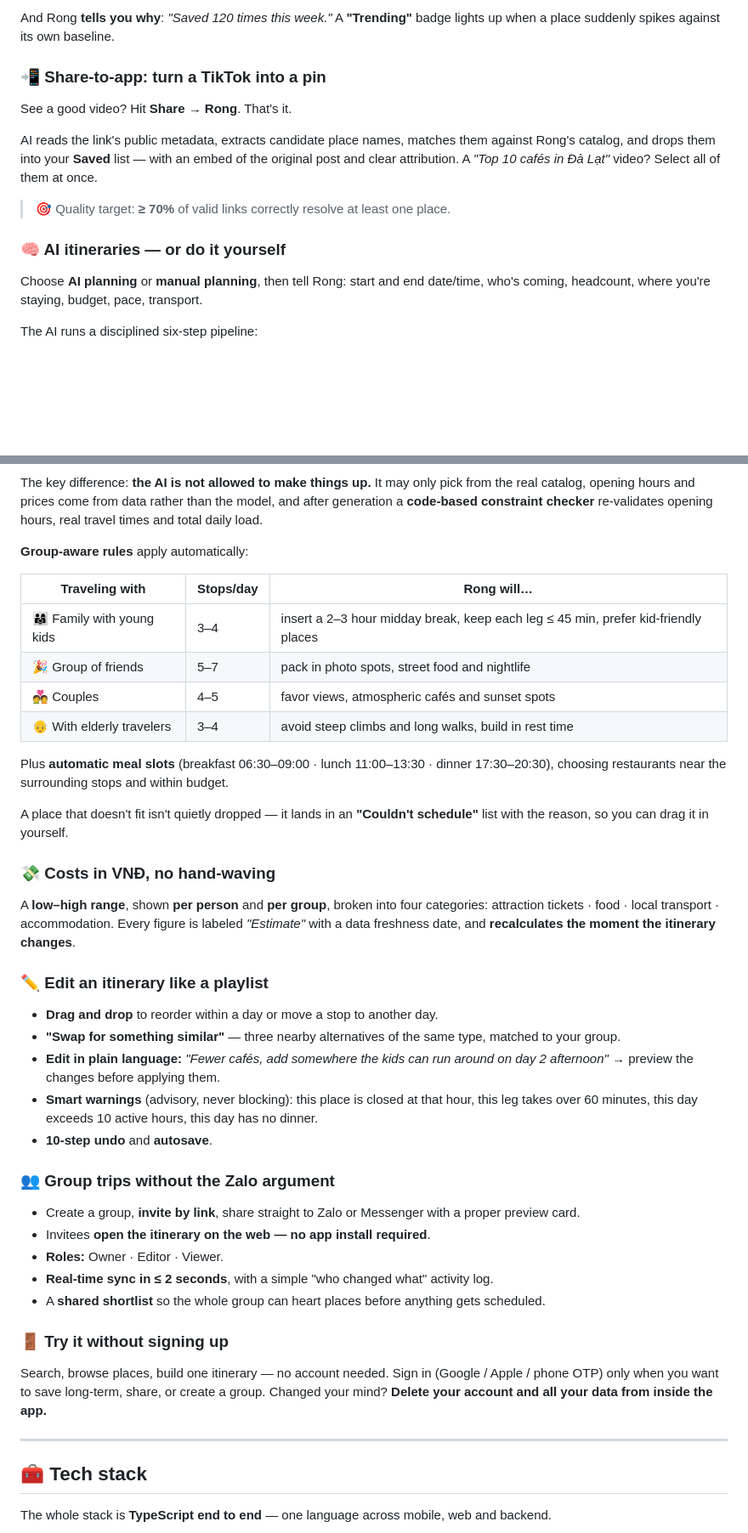
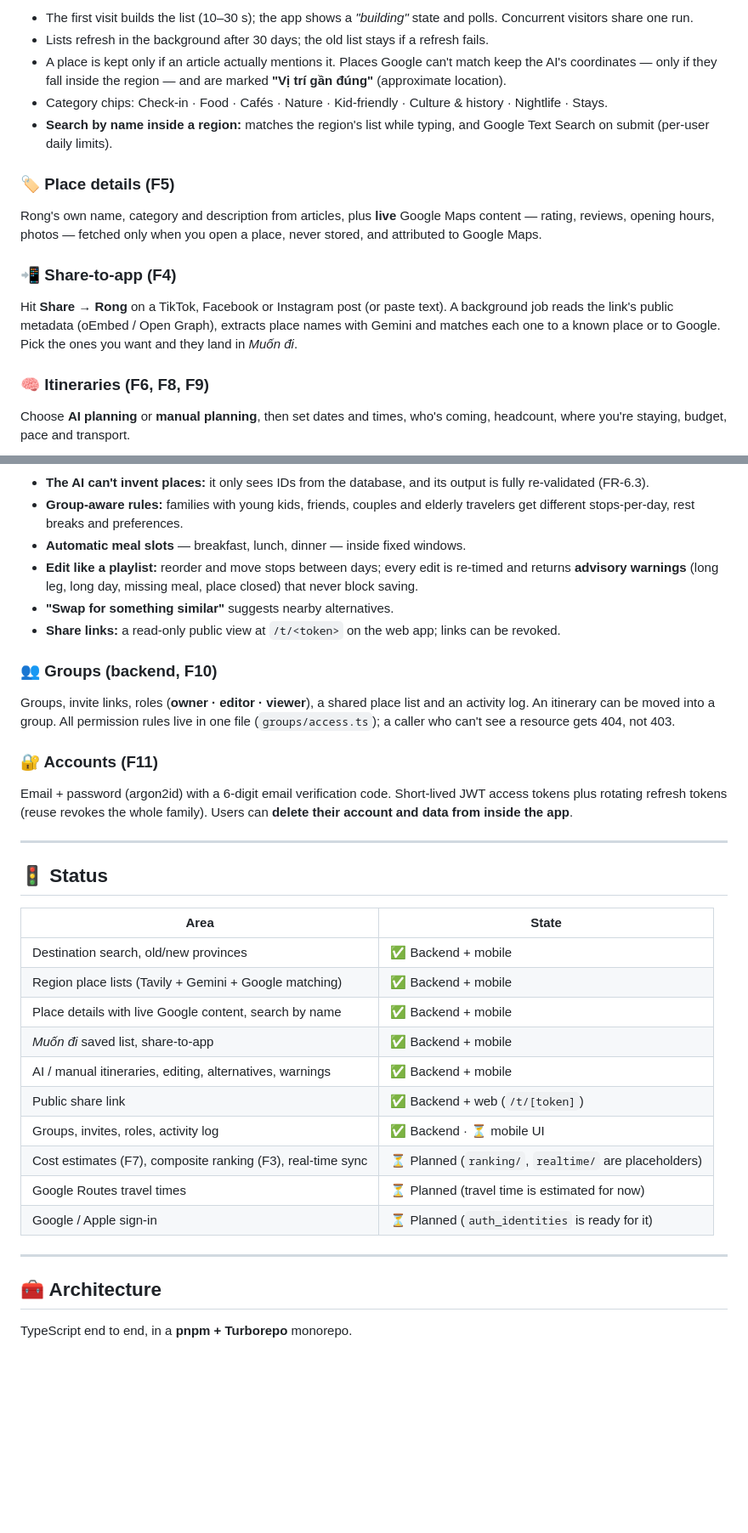
Before and after one commit to bluez44/Rong, a Markdown page: README.md, 2 parts joined by grey strips. Shown at 85% size. Drawn GitHub-style; blank space fills up the shorter version.

````diff
--- a/README.md
+++ b/README.md
@@ -68,20 +57,22 @@ Composite = 0.40 × Editorial score     ← scored by hand during curation
 ```
 
-And Rong **tells you why**: *"Saved 120 times this week."* A **"Trending"** badge lights up when a place suddenly spikes against its own baseline.
+- The first visit builds the list (10–30 s); the app shows a *"building"* state and polls. Concurrent visitors share one run.
+- Lists refresh in the background after 30 days; the old list stays if a refresh fails.
+- A place is kept only if an article actually mentions it. Places Google can't match keep the AI's coordinates — only if they fall inside the region — and are marked **"Vị trí gần đúng"** (approximate location).
+- Category chips: Check-in · Food · Cafés · Nature · Kid-friendly · Culture & history · Nightlife · Stays.
+- **Search by name inside a region:** matches the region's list while typing, and Google Text Search on submit (per-user daily limits).
 
-### 📲 Share-to-app: turn a TikTok into a pin
+### 🏷️ Place details (F5)
 
-See a good video? Hit **Share → Rong**. That's it.
+Rong's own name, category and description from articles, plus **live** Google Maps content — rating, reviews, opening hours, photos — fetched only when you open a place, never stored, and attributed to Google Maps.
 
-AI reads the link's public metadata, extracts candidate place names, matches them against Rong's catalog, and drops them into your **Saved** list — with an embed of the original post and clear attribution. A *"Top 10 cafés in Đà Lạt"* video? Select all of them at once.
+### 📲 Share-to-app (F4)
 
-> 🎯 Quality target: **≥ 70%** of valid links correctly resolve at least one place.
+Hit **Share → Rong** on a TikTok, Facebook or Instagram post (or paste text). A background job reads the link's public metadata (oEmbed / Open Graph), extracts place names with Gemini and matches each one to a known place or to Google. Pick the ones you want and they land in *Muốn đi*.
 
-### 🧠 AI itineraries — or do it yourself
+### 🧠 Itineraries (F6, F8, F9)
 
-Choose **AI planning** or **manual planning**, then tell Rong: start and end date/time, who's coming, headcount, where you're staying, budget, pace, transport.
-
-The AI runs a disciplined six-step pipeline:
+Choose **AI planning** or **manual planning**, then set dates and times, who's coming, headcount, where you're staying, budget, pace and transport.
 
 ```mermaid
 flowchart TD
@@ -95,49 +86,42 @@ flowchart TD
 ```
 
-The key difference: **the AI is not allowed to make things up.** It may only pick from the real catalog, opening hours and prices come from data rather than the model, and after generation a **code-based constraint checker** re-validates opening hours, real travel times and total daily load.
+- **The AI can't invent places:** it only sees IDs from the database, and its output is fully re-validated (FR-6.3).
+- **Group-aware rules:** families with young kids, friends, couples and elderly travelers get different stops-per-day, rest breaks and preferences.
+- **Automatic meal slots** — breakfast, lunch, dinner — inside fixed windows.
+- **Edit like a playlist:** reorder and move stops between days; every edit is re-timed and returns **advisory warnings** (long leg, long day, missing meal, place closed) that never block saving.
+- **"Swap for something similar"** suggests nearby alternatives.
+- **Share links:** a read-only public view at `/t/<token>` on the web app; links can be revoked.
 
-**Group-aware rules** apply automatically:
+### 👥 Groups (backend, F10)
 
-| Traveling with | Stops/day | Rong will… |
-| --- | --- | --- |
-| 👨‍👩‍👧 Family with young kids | 3–4 | insert a 2–3 hour midday break, keep each leg ≤ 45 min, prefer kid-friendly places |
-| 🎉 Group of friends | 5–7 | pack in photo spots, street food and nightlife |
-| 💑 Couples | 4–5 | favor views, atmospheric cafés and sunset spots |
-| 👴 With elderly travelers | 3–4 | avoid steep climbs and long walks, build in rest time |
+Groups, invite links, roles (**owner · editor · viewer**), a shared place list and an activity log. An itinerary can be moved into a group. All permission rules live in one file (`groups/access.ts`); a caller who can't see a resource gets 404, not 403.
 
-Plus **automatic meal slots** (breakfast 06:30–09:00 · lunch 11:00–13:30 · dinner 17:30–20:30), choosing restaurants near the surrounding stops and within budget.
+### 🔐 Accounts (F11)
 
-A place that doesn't fit isn't quietly dropped — it lands in an **"Couldn't schedule"** list with the reason, so you can drag it in yourself.
-
-### 💸 Costs in VNĐ, no hand-waving
-
-A **low–high range**, shown **per person** and **per group**, broken into four categories: attraction tickets · food · local transport · accommodation. Every figure is labeled *"Estimate"* with a data freshness date, and **recalculates the moment the itinerary changes**.
-
-### ✏️ Edit an itinerary like a playlist
-
-- **Drag and drop** to reorder within a day or move a stop to another day.
-- **"Swap for something similar"** — three nearby alternatives of the same type, matched to your group.
-- **Edit in plain language:** *"Fewer cafés, add somewhere the kids can run around on day 2 afternoon"* → preview the changes before applying them.
-- **Smart warnings** (advisory, never blocking): this place is closed at that hour, this leg takes over 60 minutes, this day exceeds 10 active hours, this day has no dinner.
-- **10-step undo** and **autosave**.
-
-### 👥 Group trips without the Zalo argument
-
-- Create a group, **invite by link**, share straight to Zalo or Messenger with a proper preview card.
-- Invitees **open the itinerary on the web — no app install required**.
-- **Roles:** Owner · Editor · Viewer.
-- **Real-time sync in ≤ 2 seconds**, with a simple "who changed what" activity log.
-- A **shared shortlist** so the whole group can heart places before anything gets scheduled.
-
-### 🚪 Try it without signing up
-
-Search, browse places, build one itinerary — no account needed. Sign in (Google / Apple / phone OTP) only when you want to save long-term, share, or create a group. Changed your mind? **Delete your account and all your data from inside the app.**
+Email + password (argon2id) with a 6-digit email verification code. Short-lived JWT access tokens plus rotating refresh tokens (reuse revokes the whole family). Users can **delete their account and data from inside the app**.
 
 ---
 
-## 🧰 Tech stack
+## 🚦 Status
 
-The whole stack is **TypeScript end to end** — one language across mobile, web and backend.
+| Area | State |
+| --- | --- |
+| Destination search, old/new provinces | ✅ Backend + mobile |
+| Region place lists (Tavily + Gemini + Google matching) | ✅ Backend + mobile |
+| Place details with live Google content, search by name | ✅ Backend + mobile |
+| *Muốn đi* saved list, share-to-app | ✅ Backend + mobile |
+| AI / manual itineraries, editing, alternatives, warnings | ✅ Backend + mobile |
+| Public share link | ✅ Backend + web (`/t/[token]`) |
+| Groups, invites, roles, activity log | ✅ Backend · ⏳ mobile UI |
+| Cost estimates (F7), composite ranking (F3), real-time sync | ⏳ Planned (`ranking/`, `realtime/` are placeholders) |
+| Google Routes travel times | ⏳ Planned (travel time is estimated for now) |
+| Google / Apple sign-in | ⏳ Planned (`auth_identities` is ready for it) |
+
+---
+
+## 🧰 Architecture
+
+TypeScript end to end, in a **pnpm + Turborepo** monorepo.
 
 ```mermaid
 flowchart LR
````
Also changed, not shown: other parts of README.md (+117 -168 lines).
